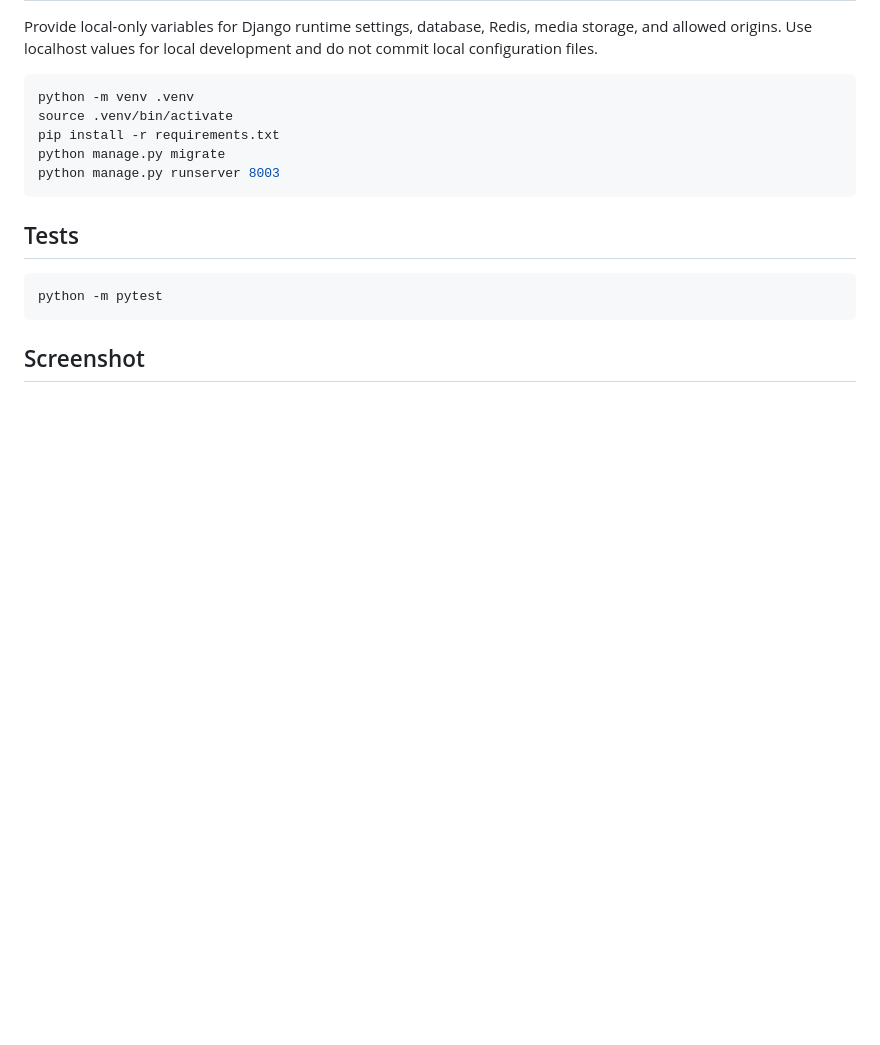
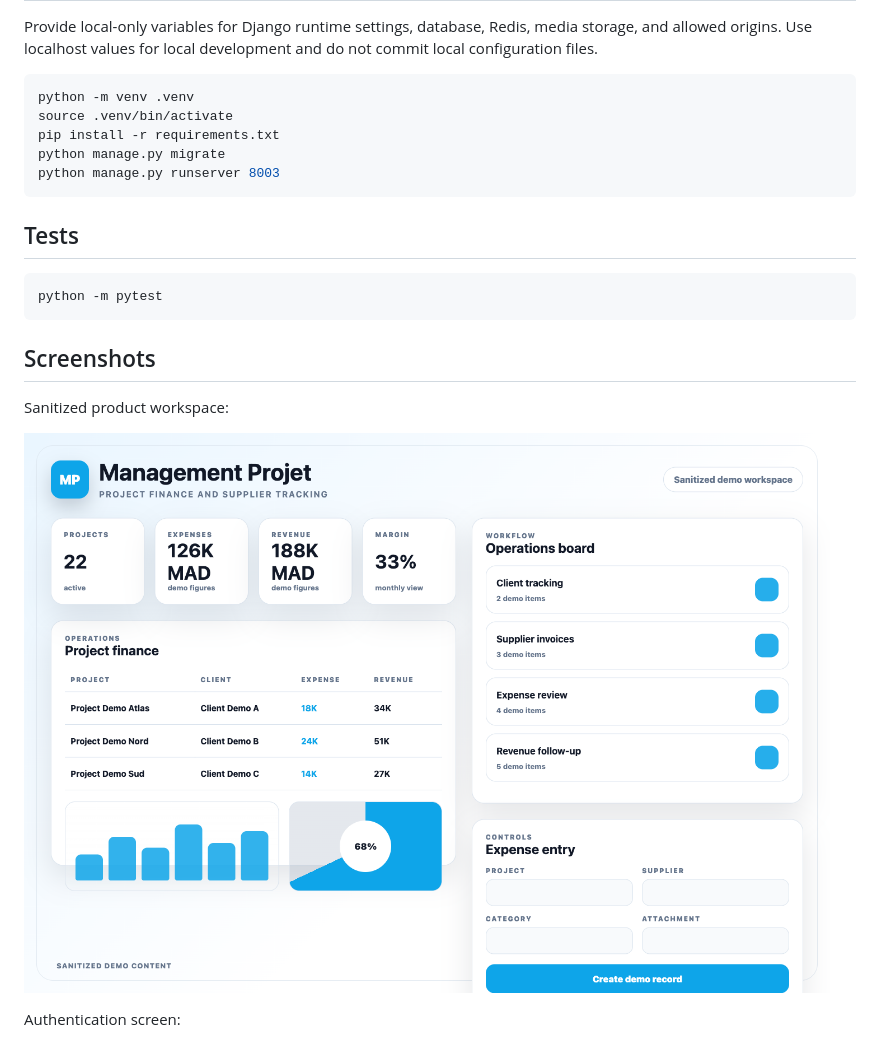
Before and after one commit to Altroo/management_projet_backend, a Markdown page: README.md, the part around the change. Drawn GitHub-style; pictures changed too: docs/screenshots/management-projet-showcase.png (added); blank space fills up the shorter version.

Commit message:
docs: improve README screenshots

````diff
--- a/README.md
+++ b/README.md
@@ -42,6 +42,12 @@ python manage.py runserver 8003
 python -m pytest
 ```
 
-## Screenshot
+## Screenshots
+
+Sanitized product workspace:
+
+![Management Projet product workspace](docs/screenshots/management-projet-showcase.png)
+
+Authentication screen:
 
 ![Management Projet login](docs/screenshots/management-projet-login.png)
````
